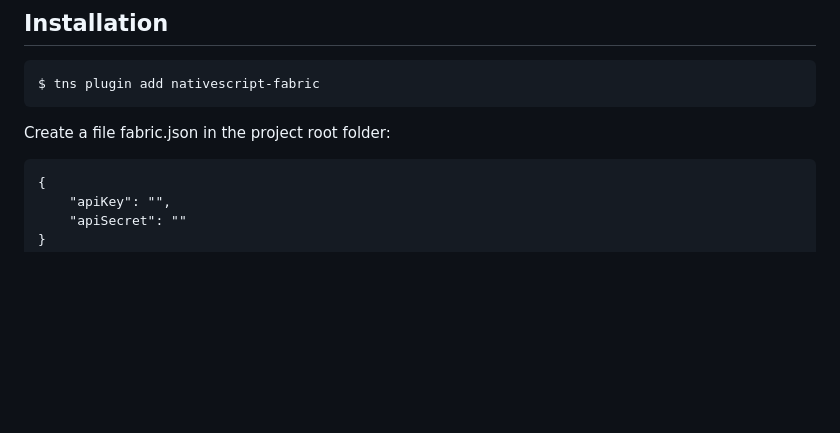
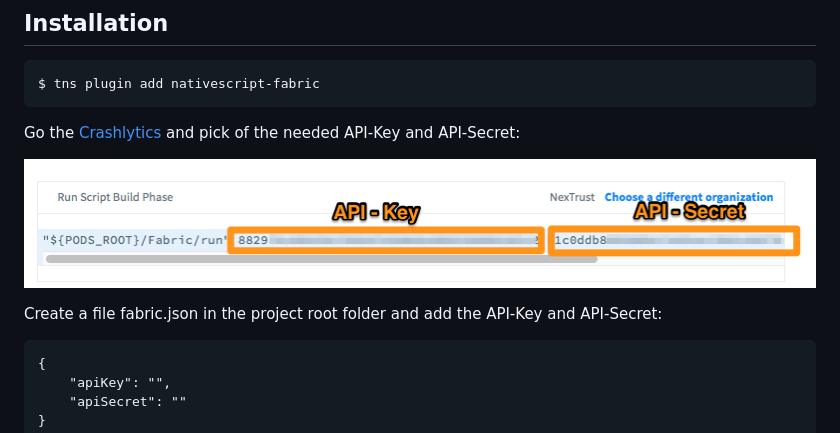
Before and after one commit to hypery2k/nativescript-fabric, a Markdown page: README.md, the part around the change. GitHub-like rendering; pictures changed too: etc/crashlytics_configuration.png (added); blank space fills up the shorter version.

Commit message:
docs(install): Update install instructions
see #24

````diff
--- a/README.md
+++ b/README.md
@@ -28,7 +28,12 @@ Plugin is still **WIP**
 $ tns plugin add nativescript-fabric
 ```
 
-Create a file fabric.json in the project root folder:
+
+Go the [Crashlytics](https://fabric.io/kits/ios/crashlytics/install) and pick of the needed API-Key and API-Secret:
+
+![](etc/crashlytics_configuration.png)
+
+Create a file fabric.json in the project root folder and add the API-Key and API-Secret:
 
 ```
 {
````
